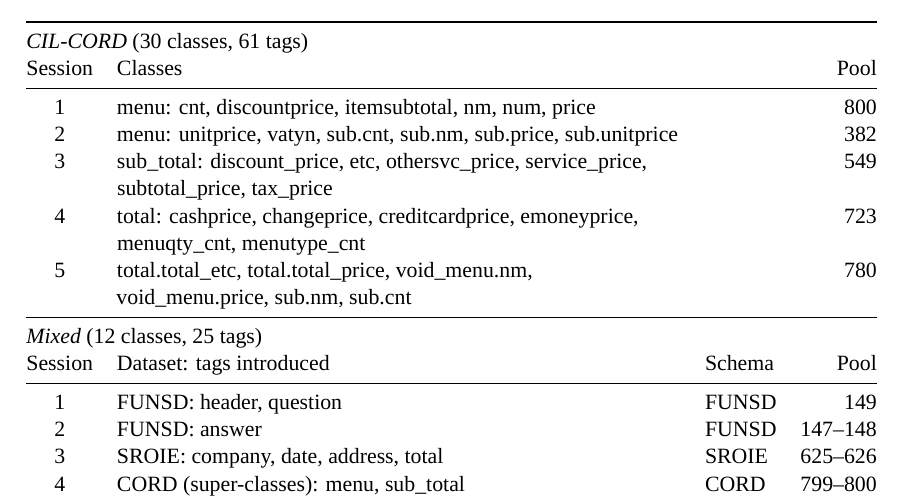
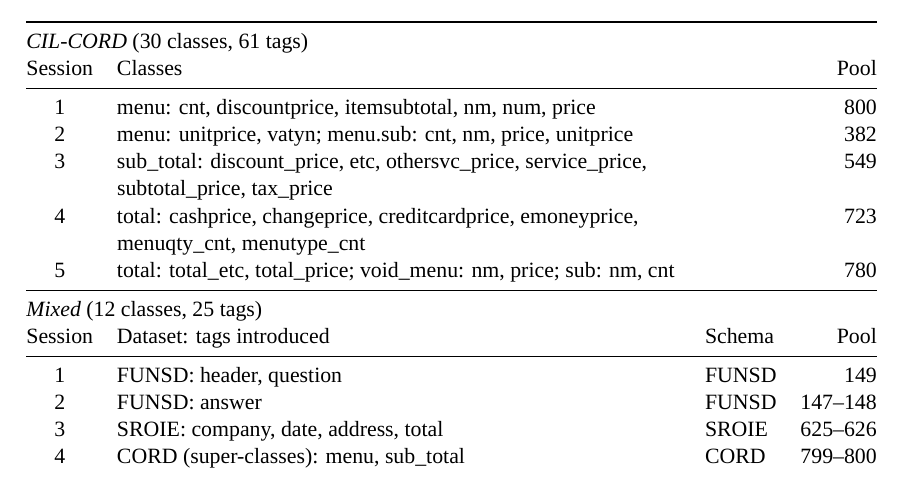
Before and after one commit to hoangthanh283/CLUE, a LaTeX thesis (thesis/main.tex, which reads thesis/chapters/chapter5.tex): part of page 52 of 113, cut so that both start at the same text. The pictures show the PDF file thesis/main.pdf that the author committed with the source.

Commit message:
docs(thesis): CIL-CORD session table writes sessions 2 and 5 with full label prefixes

```diff
--- a/thesis/chapters/chapter5.tex
+++ b/thesis/chapters/chapter5.tex
@@ -111,10 +111,10 @@
     Session & Classes & & Pool \\
     \midrule
     1 & menu: cnt, discountprice, itemsubtotal, nm, num, price & & 800 \\
-    2 & menu: unitprice, vatyn, sub.cnt, sub.nm, sub.price, sub.unitprice & & 382 \\
+    2 & menu: unitprice, vatyn; menu.sub: cnt, nm, price, unitprice & & 382 \\
     3 & sub\_total: discount\_price, etc, othersvc\_price, service\_price, subtotal\_price, tax\_price & & 549 \\
     4 & total: cashprice, changeprice, creditcardprice, emoneyprice, menuqty\_cnt, menutype\_cnt & & 723 \\
-    5 & total.total\_etc, total.total\_price, void\_menu.nm, void\_menu.price, sub.nm, sub.cnt & & 780 \\
+    5 & total: total\_etc, total\_price; void\_menu: nm, price; sub: nm, cnt & & 780 \\
     \midrule
     \multicolumn{4}{@{}l}{\emph{Mixed} (12 classes, 25 tags)} \\
     Session & Dataset: tags introduced & Schema & Pool \\
```
Also changed, not shown: thesis/main.pdf.
